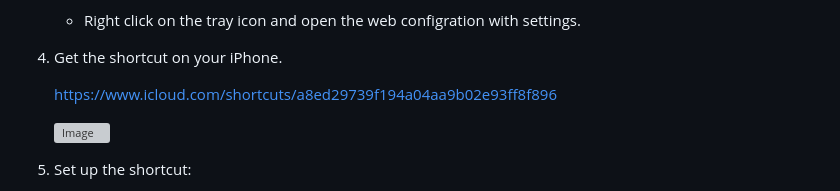
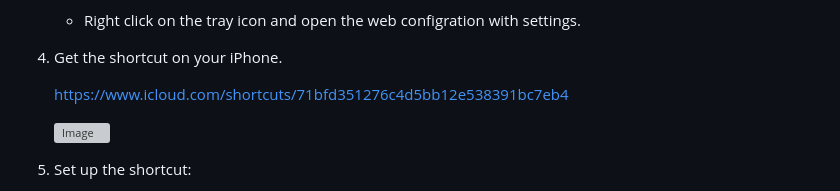
Before and after one commit to yeyt97/AirDropPlus, a Markdown page: readme.md, the part around the change. Rendered like a GitHub page; grey boxes are pictures that could not be loaded.

Commit message:
Update the shortcut to version 1.5.3 and fix the host issue.

```diff
--- a/readme.md
+++ b/readme.md
@@ -51,7 +51,7 @@ python build.py
     - Right click on the tray icon and open the web configration with settings.
 4. Get the shortcut on your iPhone.
 
-   https://www.icloud.com/shortcuts/a8ed29739f194a04aa9b02e93ff8f896
+   https://www.icloud.com/shortcuts/71bfd351276c4d5bb12e538391bc7eb4
       <div style="text-align:center;">
        <img src="pic/shortcut_QRCode.png" alt="Image" style="width: 35%;">
    </div>
```
Also changed, not shown: readme_zh.md (+1 -1 lines), pic/shortcut_QRcode.png.
